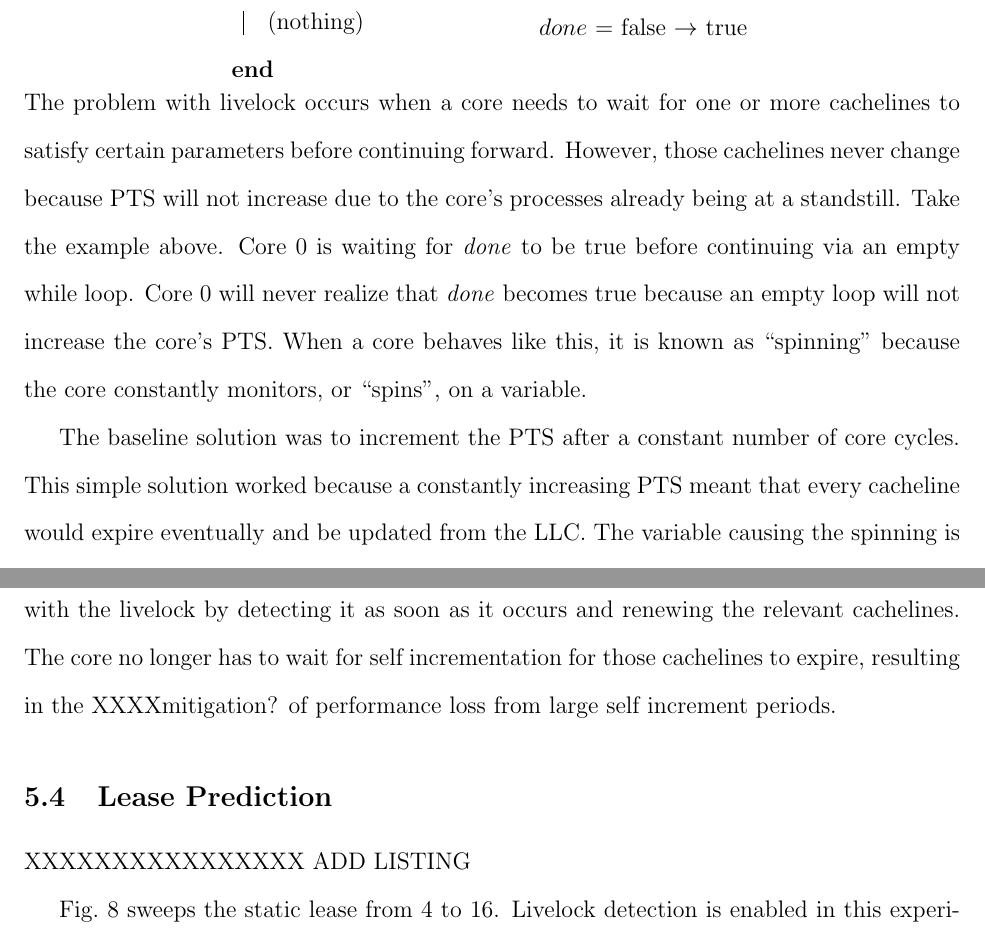
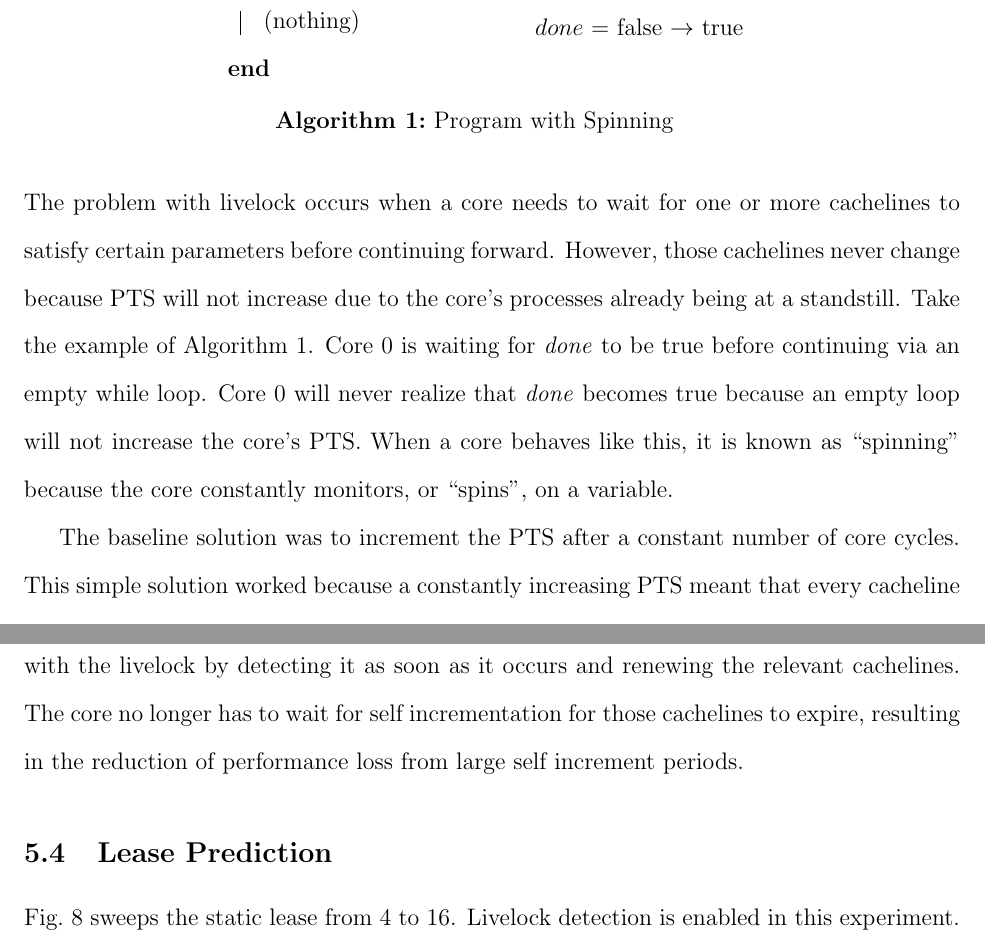
Before and after one commit to liuhenry4428/TARDIS-Paper, a LaTeX document (report.tex): two parts of pages 7 and 13 of 15 before the commit and two parts of pages 7 and 13 of 16 after it, joined at a grey line, cut so that both start at the same text. Compiled offline with pdfLaTeX.

Commit message:
More final editing. Some polishing. Fixed figure placements.

```diff
--- a/report.tex
+++ b/report.tex
@@ -221,13 +227,15 @@ and a renew request is sent to the LLC.
 		\end{algorithm}
 		\\
 	\end{tabular}
-
+	\begin{algorithm}
+		\caption{Program with Spinning}\label{alg:spinning}
+	\end{algorithm}
 \end{center}
 %\end{figure}
 The problem with livelock occurs when a core needs to wait for one or
 more cachelines to satisfy certain parameters before continuing
 forward. However, those cachelines never change because PTS will not
-increase due to the core's processes already being at a standstill. Take  the example above. Core 0 is waiting for \textit{done} to
+increase due to the core's processes already being at a standstill. Take  the example of \cref{alg:spinning}. Core 0 is waiting for \textit{done} to
 be true before continuing via an empty while loop. Core 0 will never
 realize that \textit{done} becomes true because an empty loop will not increase
 the core's PTS. When a core behaves like this, it is known as
@@ -473,7 +486,7 @@ and reduced network traffic~(\cref{fig:self-live}).  A larger self
 increment period does not hurt performance anymore because our
 optimization deals with the livelock  by detecting
 it as soon as it occurs and renewing the relevant cachelines. The core no longer has to
-wait for self incrementation for those cachelines to expire, resulting in the XXXXmitigation? of performance loss from large self increment
+wait for self incrementation for those cachelines to expire, resulting in the reduction of performance loss from large self increment
 periods.
 
 \begin{figure}
@@ -484,7 +497,7 @@ periods.
 \end{figure}
 
 
-\subsection{Lease Prediction}                         \label{sec:opt-lease}                         XXXXXXXXXXXXXXXX ADD LISTING
+\subsection{Lease Prediction}                         \label{sec:opt-lease}
 
 \begin{figure}
 	\centering
```
Also changed, not shown: report.tex (17 more changed lines).
